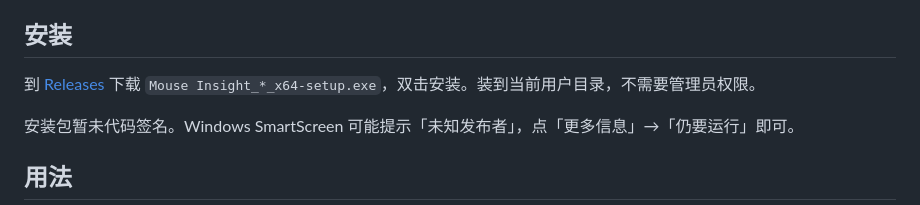
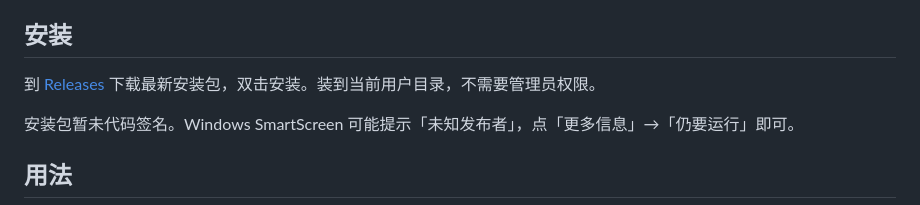
Before and after one commit to lingcang728/MouseInsight, a Markdown page: README.md, the part around the change. GitHub-like rendering.

Commit message:
Clarify install instructions on the Releases page

```diff
--- a/README.md
+++ b/README.md
@@ -24,7 +24,7 @@ Windows 鼠标按键映射工具。先看见系统刚收到的是哪颗键，再
 
 ## 安装
 
-到 [Releases](https://github.com/lingcang728/MouseInsight/releases) 下载 `Mouse Insight_*_x64-setup.exe`，双击安装。装到当前用户目录，不需要管理员权限。
+到 [Releases](https://github.com/lingcang728/MouseInsight/releases) 下载最新安装包，双击安装。装到当前用户目录，不需要管理员权限。
 
 安装包暂未代码签名。Windows SmartScreen 可能提示「未知发布者」，点「更多信息」→「仍要运行」即可。
 
```
